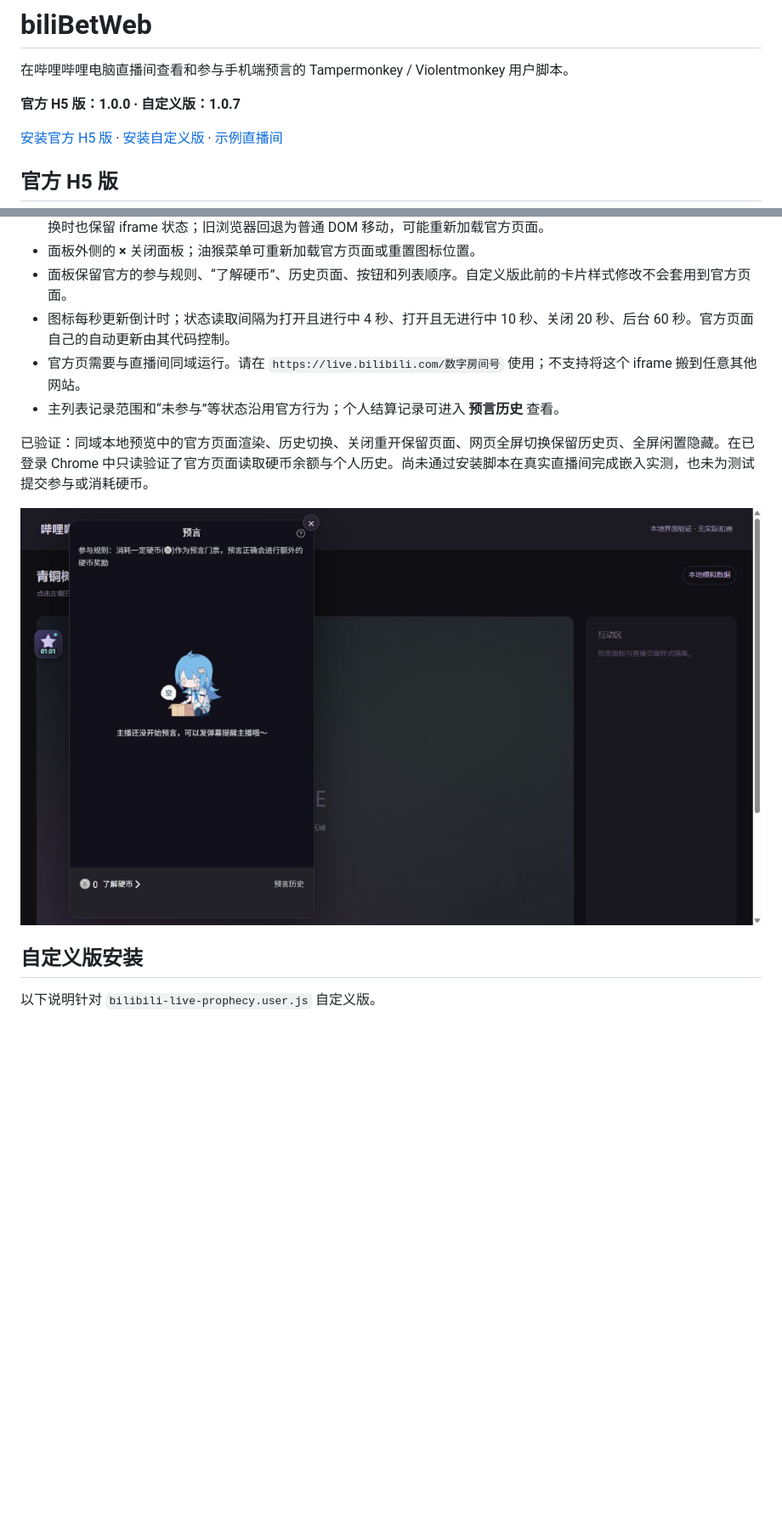
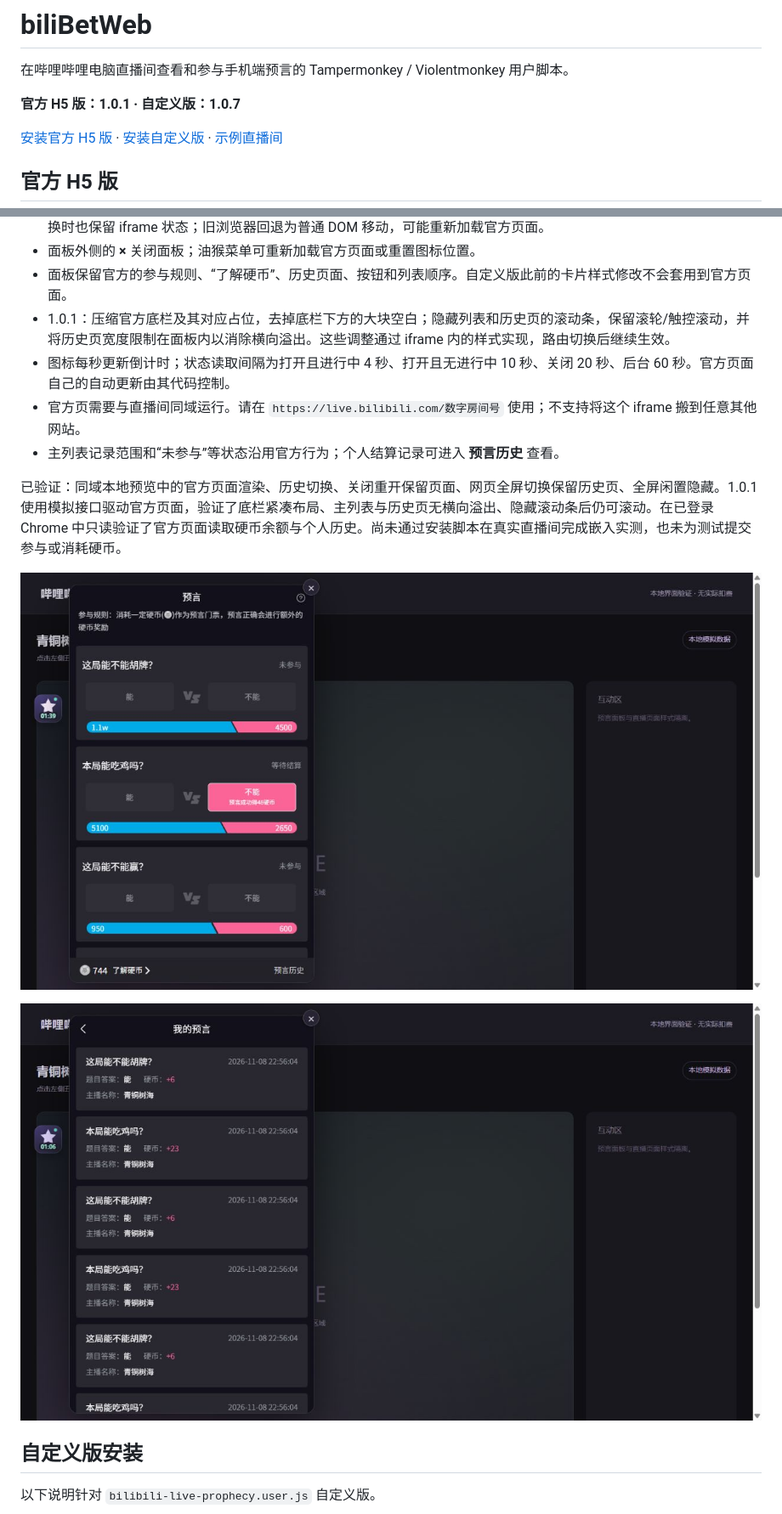
Before and after one commit to jiazaiwanbi/biliBetWeb, a Markdown page: README.md, 2 parts joined by grey strips. Shown at 85% size. Drawn GitHub-style; pictures changed too: docs/images/official-history.jpg (added), docs/images/official.jpg; blank space fills up the shorter version.

Commit message:
Compact official footer and hide embedded scrollbars (v1.0.1)

```diff
--- a/README.md
+++ b/README.md
@@ -2,7 +2,7 @@
 
 在哔哩哔哩电脑直播间查看和参与手机端预言的 Tampermonkey / Violentmonkey 用户脚本。
 
-**官方 H5 版：1.0.0 · 自定义版：1.0.7**
+**官方 H5 版：1.0.1 · 自定义版：1.0.7**
 
 [安装官方 H5 版](https://raw.githubusercontent.com/jiazaiwanbi/biliBetWeb/main/bilibili-live-prophecy-official.user.js) · [安装自定义版](https://raw.githubusercontent.com/jiazaiwanbi/biliBetWeb/main/bilibili-live-prophecy.user.js) · [示例直播间](https://live.bilibili.com/1774678)
 
@@ -20,13 +20,16 @@
 - 官方页面首次打开才加载，之后关闭重开以及图标自动刷新都不重载它。支持 `Element.moveBefore` 的浏览器在全屏切换时也保留 iframe 状态；旧浏览器回退为普通 DOM 移动，可能重新加载官方页面。
 - 面板外侧的 **×** 关闭面板；油猴菜单可重新加载官方页面或重置图标位置。
 - 面板保留官方的参与规则、“了解硬币”、历史页面、按钮和列表顺序。自定义版此前的卡片样式修改不会套用到官方页面。
+- 1.0.1：压缩官方底栏及其对应占位，去掉底栏下方的大块空白；隐藏列表和历史页的滚动条，保留滚轮/触控滚动，并将历史页宽度限制在面板内以消除横向溢出。这些调整通过 iframe 内的样式实现，路由切换后继续生效。
 - 图标每秒更新倒计时；状态读取间隔为打开且进行中 4 秒、打开且无进行中 10 秒、关闭 20 秒、后台 60 秒。官方页面自己的自动更新由其代码控制。
 - 官方页需要与直播间同域运行。请在 `https://live.bilibili.com/数字房间号` 使用；不支持将这个 iframe 搬到任意其他网站。
 - 主列表记录范围和“未参与”等状态沿用官方行为；个人结算记录可进入 **预言历史** 查看。
 
-已验证：同域本地预览中的官方页面渲染、历史切换、关闭重开保留页面、网页全屏切换保留历史页、全屏闲置隐藏。在已登录 Chrome 中只读验证了官方页面读取硬币余额与个人历史。尚未通过安装脚本在真实直播间完成嵌入实测，也未为测试提交参与或消耗硬币。
+已验证：同域本地预览中的官方页面渲染、历史切换、关闭重开保留页面、网页全屏切换保留历史页、全屏闲置隐藏。1.0.1 使用模拟接口驱动官方页面，验证了底栏紧凑布局、主列表与历史页无横向溢出、隐藏滚动条后仍可滚动。在已登录 Chrome 中只读验证了官方页面读取硬币余额与个人历史。尚未通过安装脚本在真实直播间完成嵌入实测，也未为测试提交参与或消耗硬币。
 
-![官方 H5 同域预览，外壳状态为模拟数据，官方页未登录](docs/images/official.jpg)
+![官方 H5 同域预览，内外接口均为本地模拟数据](docs/images/official.jpg)
+
+![官方历史页，滚动条已隐藏，接口为本地模拟数据](docs/images/official-history.jpg)
 
 ## 自定义版安装
 
```
Also changed, not shown: 2 other files.
